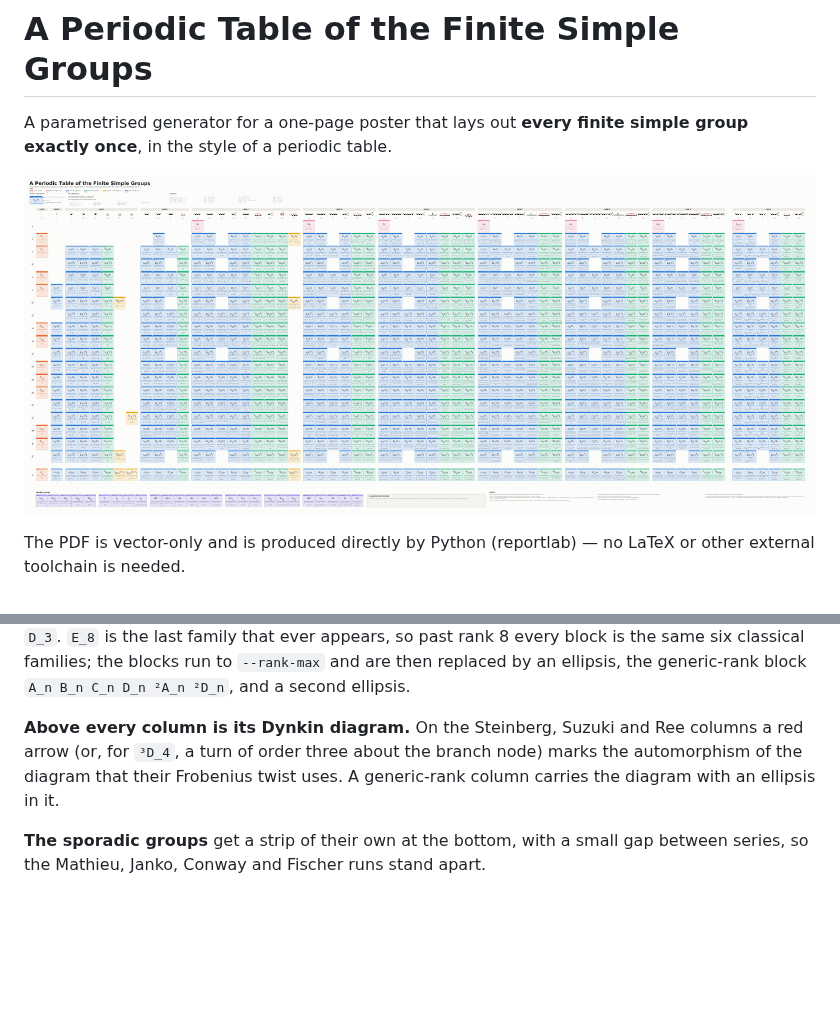
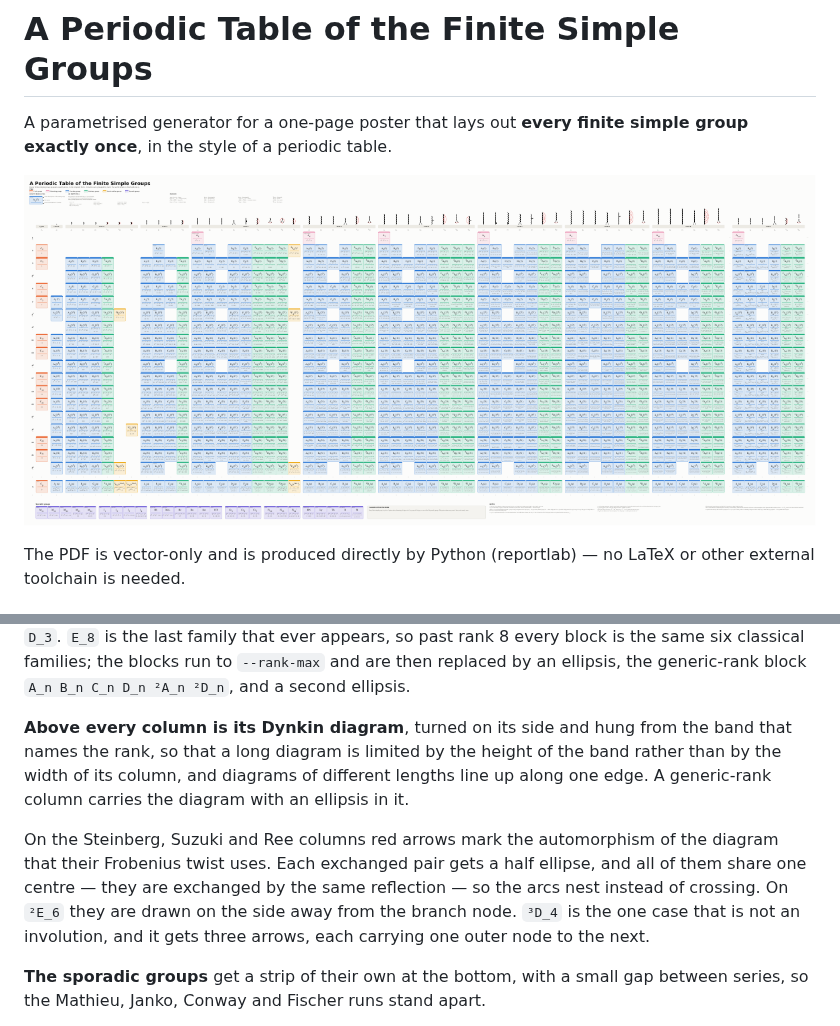
Before and after one commit to Rami5743/Grp_Tab, a Markdown page: README.md, 2 parts joined by grey strips. Rendered like a GitHub page; pictures changed too: out/preview.png; blank space fills up the shorter version.

```diff
--- a/README.md
+++ b/README.md
@@ -83,10 +83,19 @@ family that ever appears, so past rank 8 every block is the same six classical
 families; the blocks run to `--rank-max` and are then replaced by an ellipsis,
 the generic-rank block `A_n B_n C_n D_n ²A_n ²D_n`, and a second ellipsis.
 
-**Above every column is its Dynkin diagram.**  On the Steinberg, Suzuki and
-Ree columns a red arrow (or, for `³D_4`, a turn of order three about the
-branch node) marks the automorphism of the diagram that their Frobenius twist
-uses.  A generic-rank column carries the diagram with an ellipsis in it.
+**Above every column is its Dynkin diagram**, turned on its side and hung from
+the band that names the rank, so that a long diagram is limited by the height
+of the band rather than by the width of its column, and diagrams of different
+lengths line up along one edge.  A generic-rank column carries the diagram
+with an ellipsis in it.
+
+On the Steinberg, Suzuki and Ree columns red arrows mark the automorphism of
+the diagram that their Frobenius twist uses.  Each exchanged pair gets a half
+ellipse, and all of them share one centre — they are exchanged by the same
+reflection — so the arcs nest instead of crossing.  On `²E_6` they are drawn
+on the side away from the branch node.  `³D_4` is the one case that is not an
+involution, and it gets three arrows, each carrying one outer node to the
+next.
 
 **The sporadic groups** get a strip of their own at the bottom, with a small
 gap between series, so the Mathieu, Janko, Conway and Fischer runs stand
```
Also changed, not shown: 3 other files.
